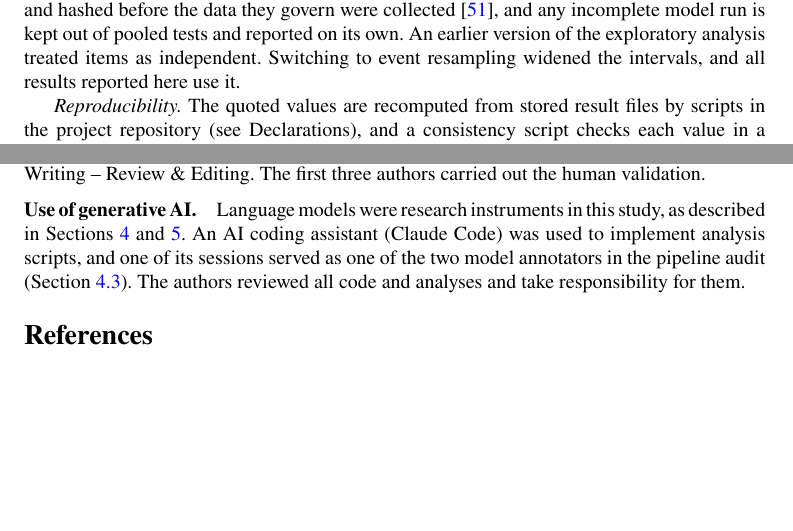
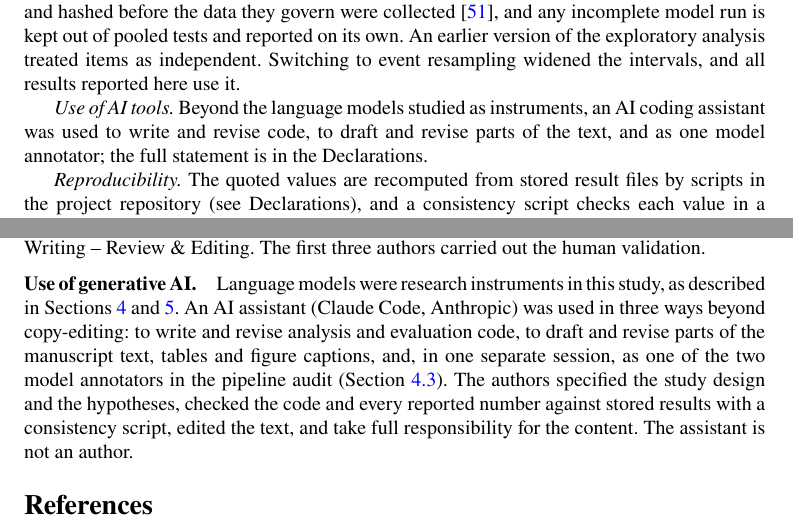
Before and after one commit to adhyan-jain/EchoTales, a LaTeX paper (docs/paper/journal/main.tex): two parts of pages 17 and 33 of 38, joined at a grey line, cut so that both start at the same text, the shorter picture padded with empty space. Compiled offline with pdfLaTeX.

Commit message:
paper: AI-use declaration follows Springer Nature practice (tool, purposes beyond copy-editing, human responsibility), pointer in Methods

```diff
--- a/docs/paper/journal/main.tex
+++ b/docs/paper/journal/main.tex
@@ -375,6 +375,8 @@ Runtime & Wall-clock time of a stage or run on the stated hardware & Measured \\
 
 \emph{Statistical protocol.} Items in the same event share a book, a reveal and often a passage, so we resample events, not items, throughout. Intervals for gaps are 95\% percentile intervals from an event-cluster bootstrap \cite{efron1993bootstrap,dror2018hitchhiker}, using 5,000 resamples (seed 20261019) for the exploratory analyses and 10,000 (seed 20261101) for the confirmatory one. Item-pooled estimates are used only in the exploratory analyses and event-weighted estimates only in the confirmatory one; random-effects pooling is used only for the pooled confirmatory gap (H1). When the exploratory analysis pools several models, their items are combined within each event before events are resampled, which keeps the dependence between items from the same model and between models answering the same event. Exploratory results come with two-sided exact sign tests over events. The confirmatory hypotheses were one-sided at $\alpha=0.05$. The primary contrast P1 (high- and mid-fame events minus low-fame events) was tested alone at 0.05, as set out in the registration's final addendum, and so lies outside the Holm correction \cite{holm1979simple}, which covers the family \{H1, H2, H3, H5\} at the pre-registered family-wise level. Wherever a $p$-value appears, ``raw'' and ``Holm-adjusted'' say which it is. The pooled confirmatory gap (H1) combines the per-model event-weighted estimates in a DerSimonian--Laird random-effects model \cite{dersimonian1986meta} with a Hartung--Knapp interval \cite{hartung2001tests}. We chose random effects because the three models stand in for a wider population of open models whose true gaps may differ, so the pooled value is their average and should not be read as the behaviour of any one model. Associations with familiarity use Spearman's $\rho$ with a permutation $p$-value. Proportions in the pipeline audit carry Wilson intervals \cite{wilson1927probable}, whose statistical unit is the character-cut. Cuts are nested within only three serials, so these intervals, and an event-cluster bootstrap that treats cuts as units, understate the uncertainty; with three serials no resampling at the serial level can support population inference. The pipeline intervals are therefore descriptive measures for the tested serials and systems, not estimates of how often leakage occurs across narrative systems. The confirmatory study's rules, prompts, events and thresholds were written down and hashed before the data they govern were collected \cite{nosek2018preregistration}, and any incomplete model run is kept out of pooled tests and reported on its own. An earlier version of the exploratory analysis treated items as independent. Switching to event resampling widened the intervals, and all results reported here use it.
 
+\emph{Use of AI tools.} Beyond the language models studied as instruments, an AI coding assistant was used to write and revise code, to draft and revise parts of the text, and as one model annotator; the full statement is in the Declarations.
+
 \emph{Reproducibility.} The quoted values are recomputed from stored result files by scripts in the project repository (see Declarations), and a consistency script checks each value in a manifest against the manuscript. Model outputs are stored, so the statistics regenerate without new model calls; regenerating the outputs themselves needs the same models and, for the audit, the copyrighted serials. Pre-registrations and event manifests are hashed. The Project Gutenberg texts are public domain and can be downloaded again using the identifiers listed in the supplementary material. The three web serials are copyrighted and are not redistributed, so the audit on them can only be reproduced by someone who holds the same texts. Timings are wall-clock measurements on the hardware stated; the local and rented GPU figures describe what these experiments cost and are not a controlled hardware benchmark.
 
 %% ===================================================================================================== 6
@@ -708,7 +710,7 @@ A supplementary file accompanies this article. It contains per-model cue-preserv
 
 \bmhead{Authors' contributions} Adhyan Jain: Conceptualization, Methodology (pipeline audit and mitigations), Software (narrative knowledge graph, audit framework, repairs), Investigation, Writing -- Original Draft. Atharva Sheersh Pandey: Methodology (reveal-time task and renaming arms), Software (event mining, evaluation harness, card, canary and selection experiments), Data Curation, Investigation, Writing -- Original Draft. Aryan Gahlot: Formal Analysis (statistical framework), Investigation (confirmatory study), Validation (validity gates and negative controls), Writing -- Review \& Editing. Shashank Mouli Satapathy: Supervision, Writing -- Review \& Editing. The first three authors carried out the human validation.
 
-\bmhead{Use of generative AI} Language models were research instruments in this study, as described in Sections~\ref{sec:method} and \ref{sec:setup}. An AI coding assistant (Claude Code) was used to implement analysis scripts, and one of its sessions served as one of the two model annotators in the pipeline audit (Section~\ref{sec:m-pipeline}). The authors reviewed all code and analyses and take responsibility for them.
+\bmhead{Use of generative AI} Language models were research instruments in this study, as described in Sections~\ref{sec:method} and \ref{sec:setup}. An AI assistant (Claude Code, Anthropic) was used in three ways beyond copy-editing: to write and revise analysis and evaluation code, to draft and revise parts of the manuscript text, tables and figure captions, and, in one separate session, as one of the two model annotators in the pipeline audit (Section~\ref{sec:m-pipeline}). The authors specified the study design and the hypotheses, checked the code and every reported number against stored results with a consistency script, edited the text, and take full responsibility for the content. The assistant is not an author.
 
 \bibliography{references}% common bib file
 
```
